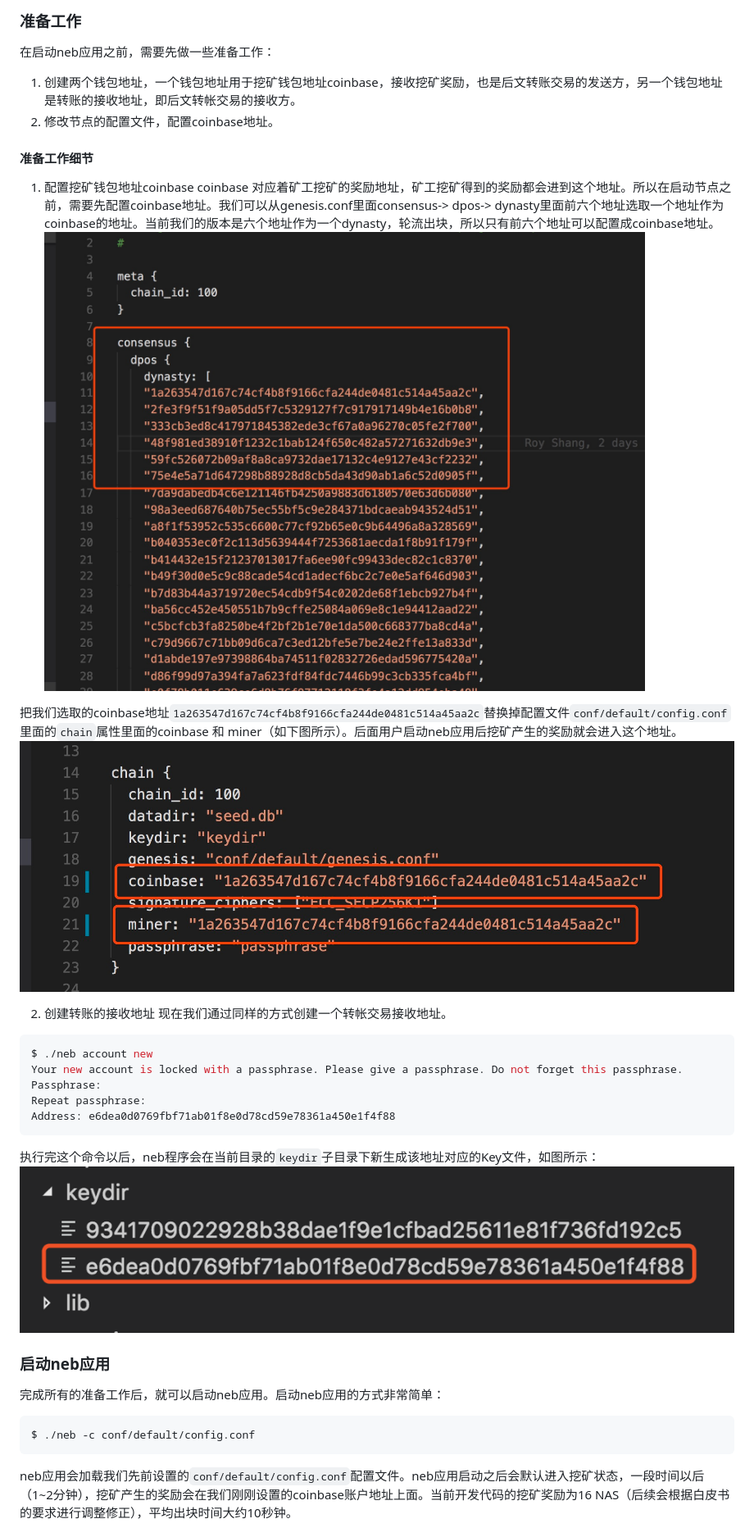
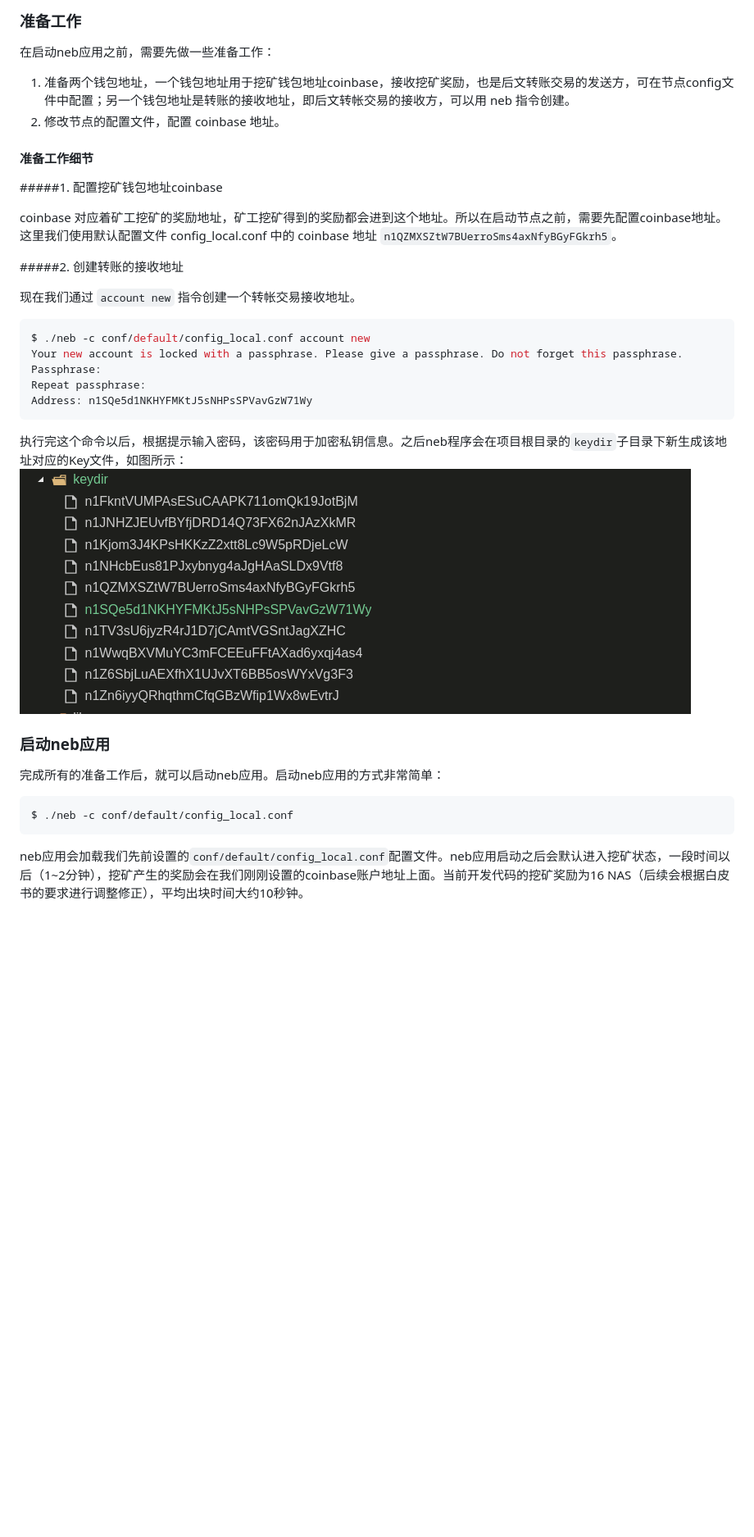
Before and after one commit to nebulasio/wiki, a Markdown page: tutorials/[中文] Nebulas 101 - 02 发送交易.md, the part around one of its changes. Shown at 82% size. Drawn GitHub-style; pictures changed too: tutorials/resources/101-02-new-key.png; blank space fills up the shorter version.

Commit message:
tutorial[中文] 01 & 02

````diff
--- a/tutorials/[中文] Nebulas 101 - 02 发送交易.md
+++ b/tutorials/[中文] Nebulas 101 - 02 发送交易.md
@@ -10,33 +10,31 @@ Nebulas提供了三种方式去发送我们的交易：
 
 ### 准备工作
 在启动neb应用之前，需要先做一些准备工作：
-1. 创建两个钱包地址，一个钱包地址用于挖矿钱包地址coinbase，接收挖矿奖励，也是后文转账交易的发送方，另一个钱包地址是转账的接收地址，即后文转帐交易的接收方。
-2. 修改节点的配置文件，配置coinbase地址。
+1. 准备两个钱包地址，一个钱包地址用于挖矿钱包地址coinbase，接收挖矿奖励，也是后文转账交易的发送方，可在节点config文件中配置；另一个钱包地址是转账的接收地址，即后文转帐交易的接收方，可以用 neb 指令创建。
+2. 修改节点的配置文件，配置 coinbase 地址。
 
 #### 准备工作细节
-1. 配置挖矿钱包地址coinbase
-coinbase 对应着矿工挖矿的奖励地址，矿工挖矿得到的奖励都会进到这个地址。所以在启动节点之前，需要先配置coinbase地址。我们可以从genesis.conf里面consensus-> dpos-> dynasty里面前六个地址选取一个地址作为coinbase的地址。当前我们的版本是六个地址作为一个dynasty，轮流出块，所以只有前六个地址可以配置成coinbase地址。
-![key](resources/101-02-genesis.png)
+#####1. 配置挖矿钱包地址coinbase
 
-把我们选取的coinbase地址`1a263547d167c74cf4b8f9166cfa244de0481c514a45aa2c`替换掉配置文件`conf/default/config.conf`里面的`chain`属性里面的coinbase 和 miner（如下图所示）。后面用户启动neb应用后挖矿产生的奖励就会进入这个地址。
-![key](resources/101-02-coinbase.png)
+coinbase 对应着矿工挖矿的奖励地址，矿工挖矿得到的奖励都会进到这个地址。所以在启动节点之前，需要先配置coinbase地址。这里我们使用默认配置文件 config_local.conf 中的 coinbase 地址 `n1QZMXSZtW7BUerroSms4axNfyBGyFGkrh5`。
 
-2. 创建转账的接收地址
-现在我们通过同样的方式创建一个转帐交易接收地址。
+#####2. 创建转账的接收地址
+
+现在我们通过 `account new` 指令创建一个转帐交易接收地址。
 ```sh
-$ ./neb account new
+$ ./neb -c conf/default/config_local.conf account new
 Your new account is locked with a passphrase. Please give a passphrase. Do not forget this passphrase.
 Passphrase:
 Repeat passphrase:
-Address: e6dea0d0769fbf71ab01f8e0d78cd59e78361a450e1f4f88
+Address: n1SQe5d1NKHYFMKtJ5sNHPsSPVavGzW71Wy
 ```
-执行完这个命令以后，neb程序会在当前目录的`keydir`子目录下新生成该地址对应的Key文件，如图所示：
+执行完这个命令以后，根据提示输入密码，该密码用于加密私钥信息。之后neb程序会在项目根目录的`keydir`子目录下新生成该地址对应的Key文件，如图所示：
 ![key](resources/101-02-new-key.png)
 
 ### 启动neb应用
 完成所有的准备工作后，就可以启动neb应用。启动neb应用的方式非常简单：
 ```
-$ ./neb -c conf/default/config.conf
+$ ./neb -c conf/default/config_local.conf
 ```
-neb应用会加载我们先前设置的`conf/default/config.conf`配置文件。neb应用启动之后会默认进入挖矿状态，一段时间以后（1~2分钟），挖矿产生的奖励会在我们刚刚设置的coinbase账户地址上面。当前开发代码的挖矿奖励为16 NAS（后续会根据白皮书的要求进行调整修正），平均出块时间大约10秒钟。
+neb应用会加载我们先前设置的`conf/default/config_local.conf`配置文件。neb应用启动之后会默认进入挖矿状态，一段时间以后（1~2分钟），挖矿产生的奖励会在我们刚刚设置的coinbase账户地址上面。当前开发代码的挖矿奖励为16 NAS（后续会根据白皮书的要求进行调整修正），平均出块时间大约10秒钟。
 
````
Also changed, not shown: other parts of tutorials/[中文] Nebulas 101 - 02 发送交易.md (+172 -119 lines), rpc_admin.md (+1 -1 lines), tutorials/[中文] Nebulas 101 - 01 编译安装.md (+27 -43 lines), tutorials/resources/101-01-make-build.png, tutorials/resources/101-01-node-start.png, tutorials/resources/101-01-seed-node-start.png, tutorials/resources/101-01-started-nebService-node.png (added), tutorials/resources/101-02-genesis-1.png (added).
